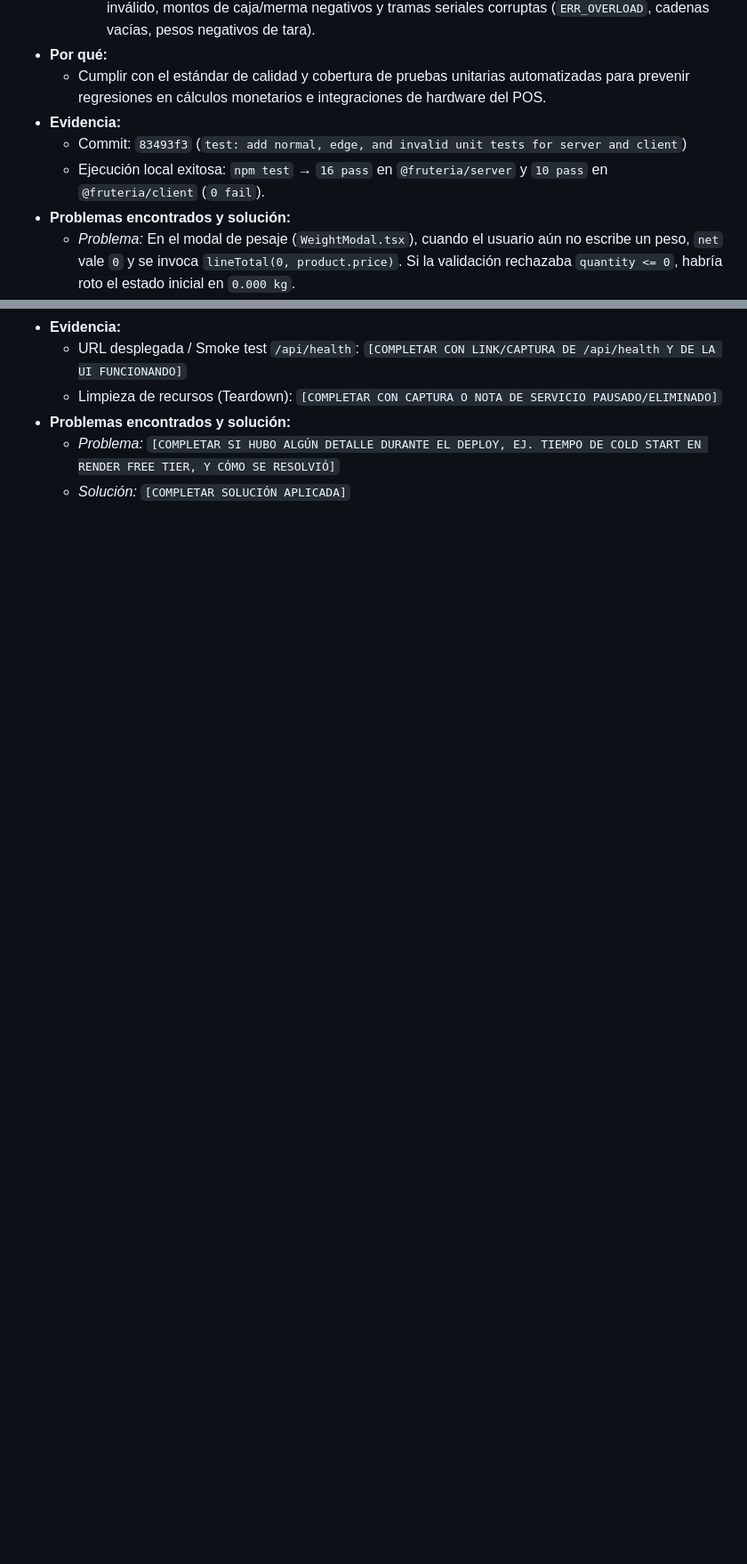
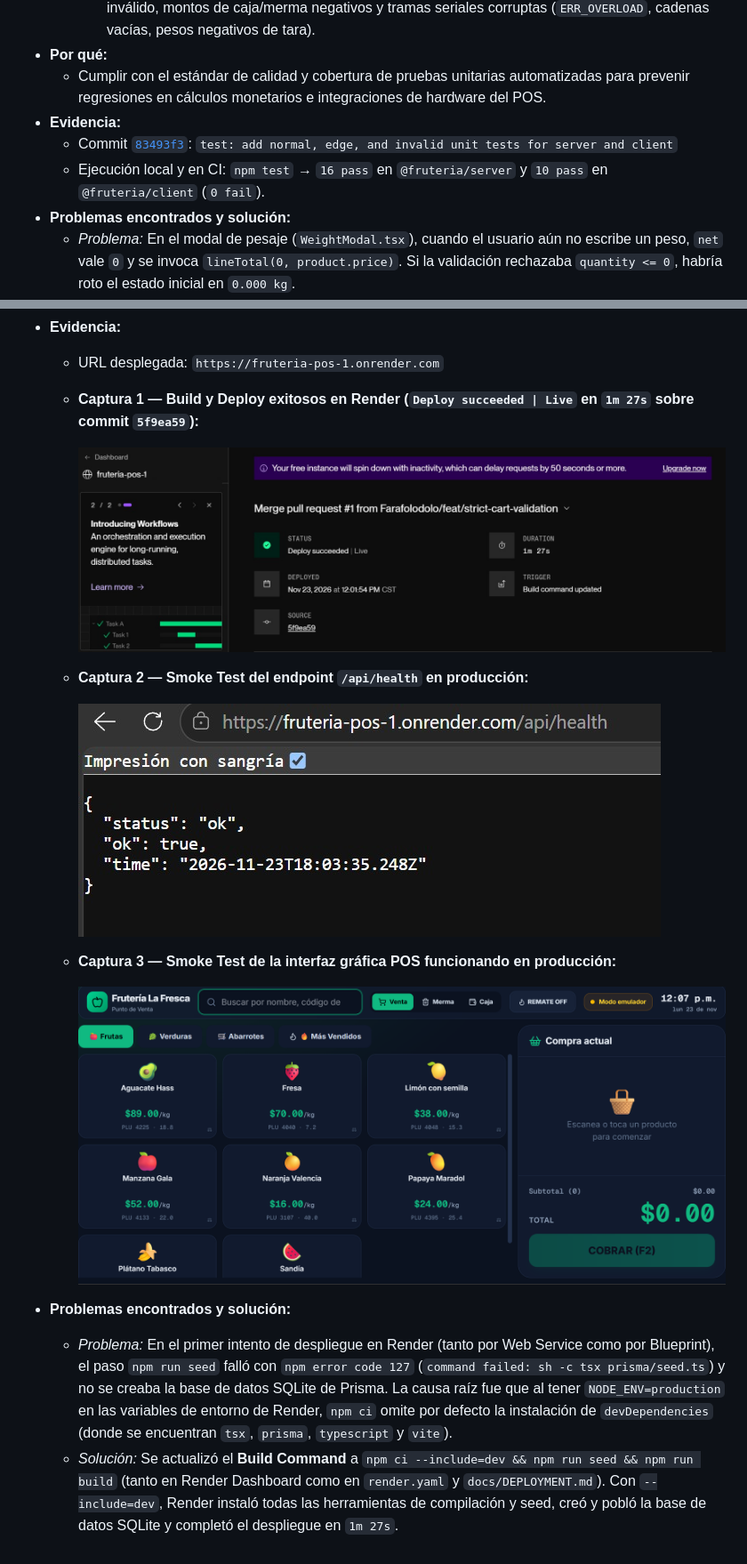
Before and after one commit to Farafolodolo/fruteria-pos, a Markdown page: docs/DEVELOPMENT_LOG.md, 2 parts joined by grey strips. Shown at 89% size. Rendered like a GitHub page; pictures changed too: docs/images/health funcionando.png (added), docs/images/imagen de la UI funcionando.png (added), docs/images/imagen de la build correcta en render.png (added); blank space fills up the shorter version.

Commit message:
docs(evidence): complete development log, deployment record, and evidence screenshots

```diff
--- a/docs/DEVELOPMENT_LOG.md
+++ b/docs/DEVELOPMENT_LOG.md
@@ -53,8 +53,8 @@ Registro cronológico de ingeniería, decisiones de arquitectura, pruebas automa
 - **Por qué:**
   - Cumplir con el estándar de calidad y cobertura de pruebas unitarias automatizadas para prevenir regresiones en cálculos monetarios e integraciones de hardware del POS.
 - **Evidencia:**
-  - Commit: `83493f3` (`test: add normal, edge, and invalid unit tests for server and client`)
-  - Ejecución local exitosa: `npm test` → `16 pass` en `@fruteria/server` y `10 pass` en `@fruteria/client` (`0 fail`).
+  - Commit [`83493f3`](https://github.com/Farafolodolo/fruteria-pos/commit/83493f3): `test: add normal, edge, and invalid unit tests for server and client`
+  - Ejecución local y en CI: `npm test` → `16 pass` en `@fruteria/server` y `10 pass` en `@fruteria/client` (`0 fail`).
 - **Problemas encontrados y solución:**
   - *Problema:* En el modal de pesaje (`WeightModal.tsx`), cuando el usuario aún no escribe un peso, `net` vale `0` y se invoca `lineTotal(0, product.price)`. Si la validación rechazaba `quantity <= 0`, habría roto el estado inicial en `0.000 kg`.
   - *Solución:* Se definió que `quantity === 0` y `unitPrice === 0` son **Edge cases** válidos que devuelven `$0.00`, mientras que valores estrictamente negativos (`< 0`) o no finitos (`NaN`, `Infinity`) son **Invalid cases** que lanzan `RangeError`.
@@ -145,6 +161,17 @@ Registro cronológico de ingeniería, decisiones de arquitectura, pruebas automa
 - **Evidencia:**
-  - URL desplegada / Smoke test `/api/health`: `[COMPLETAR CON LINK/CAPTURA DE /api/health Y DE LA UI FUNCIONANDO]`
-  - Limpieza de recursos (Teardown): `[COMPLETAR CON CAPTURA O NOTA DE SERVICIO PAUSADO/ELIMINADO]`
+  - URL desplegada: `https://fruteria-pos-1.onrender.com`
+  - **Captura 1 — Build y Deploy exitosos en Render (`Deploy succeeded | Live` en `1m 27s` sobre commit `5f9ea59`):**
+
+    ![Build y deploy exitosos en Render](./images/imagen%20de%20la%20build%20correcta%20en%20render.png)
+
+  - **Captura 2 — Smoke Test del endpoint `/api/health` en producción:**
+
+    ![Endpoint /api/health respondiendo status ok en Render](./images/health%20funcionando.png)
+
+  - **Captura 3 — Smoke Test de la interfaz gráfica POS funcionando en producción:**
+
+    ![Interfaz gráfica de Frutería POS funcionando en Render](./images/imagen%20de%20la%20UI%20funcionando.png)
+
 - **Problemas encontrados y solución:**
-  - *Problema:* `[COMPLETAR SI HUBO ALGÚN DETALLE DURANTE EL DEPLOY, EJ. TIEMPO DE COLD START EN RENDER FREE TIER, Y CÓMO SE RESOLVIÓ]`
-  - *Solución:* `[COMPLETAR SOLUCIÓN APLICADA]`
+  - *Problema:* En el primer intento de despliegue en Render (tanto por Web Service como por Blueprint), el paso `npm run seed` falló con `npm error code 127` (`command failed: sh -c tsx prisma/seed.ts`) y no se creaba la base de datos SQLite de Prisma. La causa raíz fue que al tener `NODE_ENV=production` en las variables de entorno de Render, `npm ci` omite por defecto la instalación de `devDependencies` (donde se encuentran `tsx`, `prisma`, `typescript` y `vite`).
+  - *Solución:* Se actualizó el **Build Command** a `npm ci --include=dev && npm run seed && npm run build` (tanto en Render Dashboard como en `render.yaml` y `docs/DEPLOYMENT.md`). Con `--include=dev`, Render instaló todas las herramientas de compilación y seed, creó y pobló la base de datos SQLite y completó el despliegue en `1m 27s`.
```
Also changed, not shown: other parts of docs/DEVELOPMENT_LOG.md (+49 -33 lines), README.md (+1 -1 lines), docs/DEPLOYMENT.md (+22 -17 lines), docs/images/imagen de merge con conflictos.png (added), docs/images/imagen de merge sin conflictos.png (added), 1 other file.
